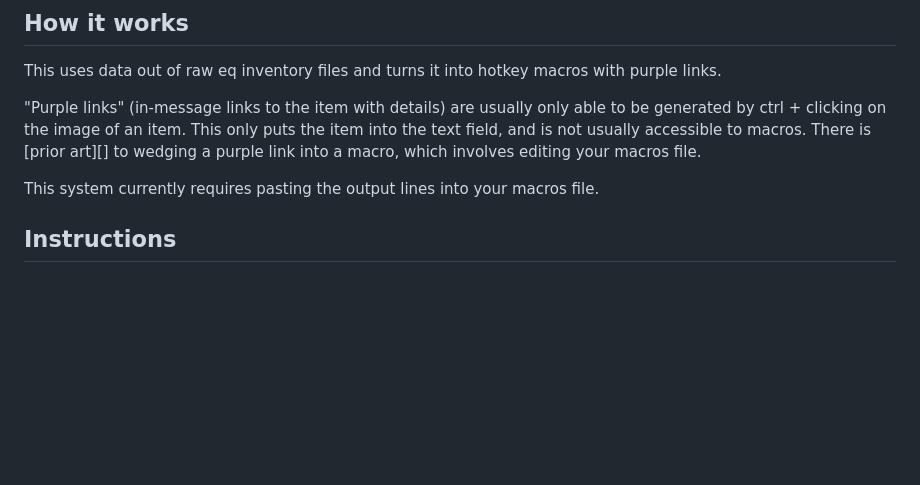
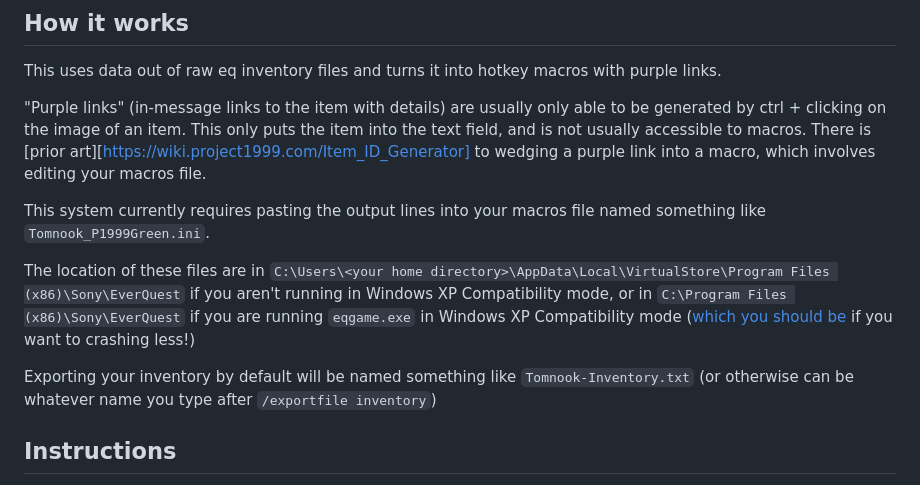
Before and after one commit to tendermario/tunnelquest-macros, a Markdown page: README.md, the part around the change. Drawn GitHub-style; blank space fills up the shorter version.

```diff
--- a/README.md
+++ b/README.md
@@ -8,9 +8,13 @@ Since the Bazaar exists in most version of EverQuest, this is primarily useful i
 
 This uses data out of raw eq inventory files and turns it into hotkey macros with purple links.
 
-"Purple links" (in-message links to the item with details) are usually only able to be generated by ctrl + clicking on the image of an item. This only puts the item into the text field, and is not usually accessible to macros. There is [prior art][] to wedging a purple link into a macro, which involves editing your macros file.
+"Purple links" (in-message links to the item with details) are usually only able to be generated by ctrl + clicking on the image of an item. This only puts the item into the text field, and is not usually accessible to macros. There is [prior art][https://wiki.project1999.com/Item_ID_Generator] to wedging a purple link into a macro, which involves editing your macros file.
 
-This system currently requires pasting the output lines into your macros file.
+This system currently requires pasting the output lines into your macros file named something like `Tomnook_P1999Green.ini`.
+
+The location of these files are in `C:\Users\<your home directory>\AppData\Local\VirtualStore\Program Files (x86)\Sony\EverQuest` if you aren't running in Windows XP Compatibility mode, or in `C:\Program Files (x86)\Sony\EverQuest` if you are running `eqgame.exe` in Windows XP Compatibility mode ([which you should be](https://wiki.project1999.com/Tech_Support#Game_Crashing_When_Zoning_or_Camping) if you want to crashing less!)
+
+Exporting your inventory by default will be named something like `Tomnook-Inventory.txt` (or otherwise can be whatever name you type after `/exportfile inventory`)
 
 ## Instructions
 
```
